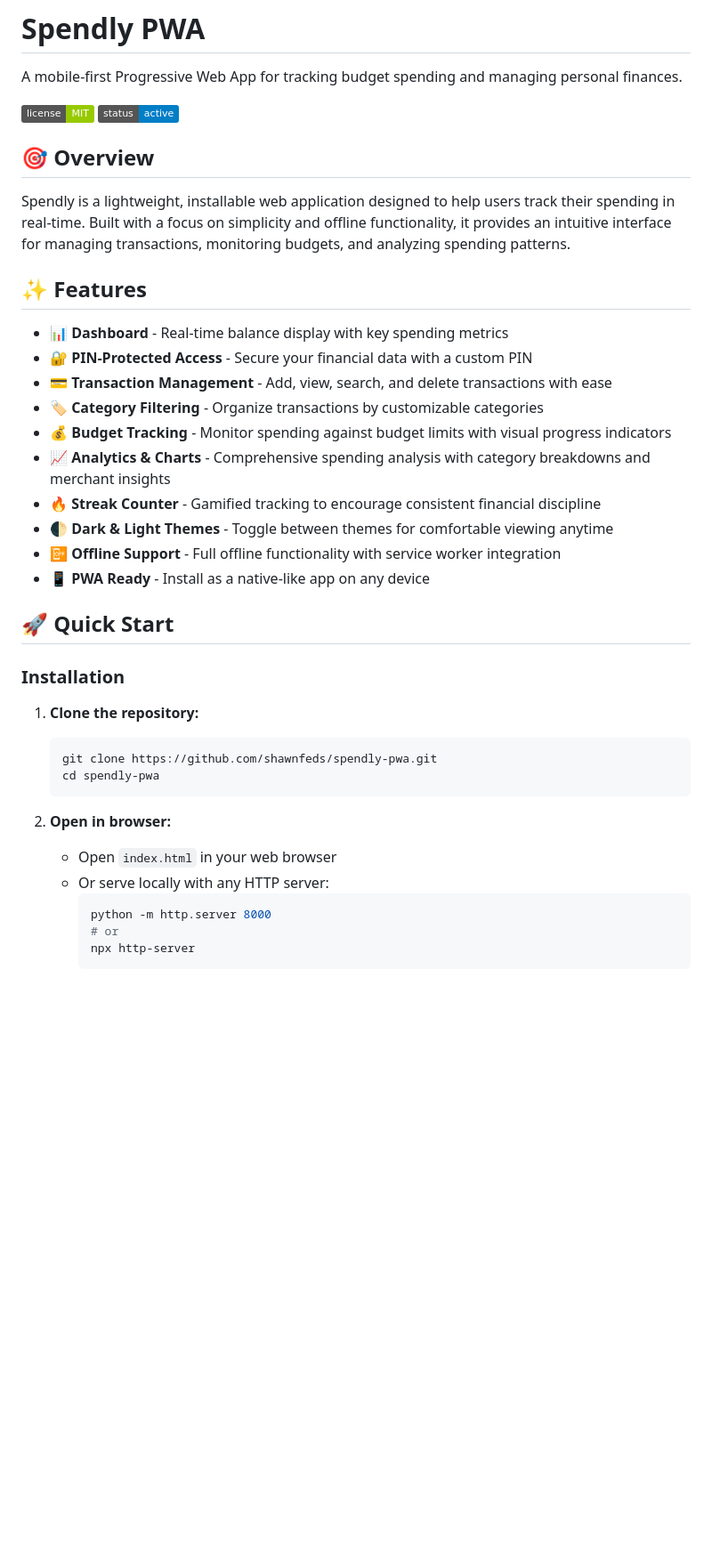
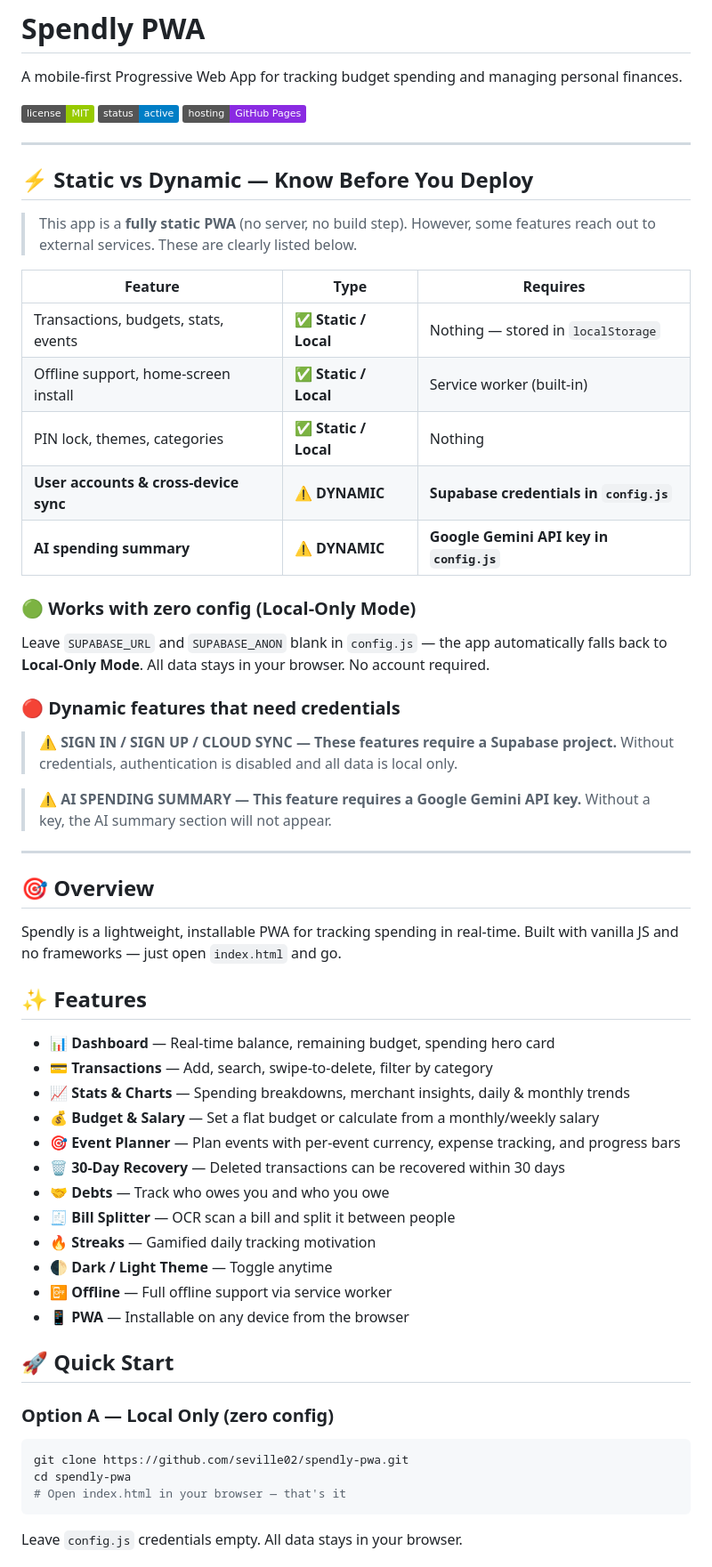
Before and after one commit to seville02/spendly-pwa, a Markdown page: README.md, the part around one of its changes. Shown at 89% size. Rendered like a GitHub page; badges without logos; blank space fills up the shorter version.

````diff
--- a/README.md
+++ b/README.md
@@ -4,40 +4,64 @@ A mobile-first Progressive Web App for tracking budget spending and managing per
 
 ![License](https://img.shields.io/badge/license-MIT-green)
 ![Status](https://img.shields.io/badge/status-active-blue)
+![Hosting](https://img.shields.io/badge/hosting-GitHub%20Pages-blueviolet)
+
+---
+
+## ⚡ Static vs Dynamic — Know Before You Deploy
+
+> This app is a **fully static PWA** (no server, no build step).
+> However, some features reach out to external services. These are clearly listed below.
+
+| Feature | Type | Requires |
+|---------|------|----------|
+| Transactions, budgets, stats, events | ✅ **Static / Local** | Nothing — stored in `localStorage` |
+| Offline support, home-screen install | ✅ **Static / Local** | Service worker (built-in) |
+| PIN lock, themes, categories | ✅ **Static / Local** | Nothing |
+| **User accounts & cross-device sync** | ⚠️ **DYNAMIC** | **Supabase credentials in `config.js`** |
+| **AI spending summary** | ⚠️ **DYNAMIC** | **Google Gemini API key in `config.js`** |
+
+### 🟢 Works with zero config (Local-Only Mode)
+Leave `SUPABASE_URL` and `SUPABASE_ANON` blank in `config.js` — the app automatically falls back to **Local-Only Mode**. All data stays in your browser. No account required.
+
+### 🔴 Dynamic features that need credentials
+
+> **⚠️ SIGN IN / SIGN UP / CLOUD SYNC — These features require a Supabase project.**
+> Without credentials, authentication is disabled and all data is local only.
+
+> **⚠️ AI SPENDING SUMMARY — This feature requires a Google Gemini API key.**
+> Without a key, the AI summary section will not appear.
+
+---
 
 ## 🎯 Overview
 
-Spendly is a lightweight, installable web application designed to help users track their spending in real-time. Built with a focus on simplicity and offline functionality, it provides an intuitive interface for managing transactions, monitoring budgets, and analyzing spending patterns.
+Spendly is a lightweight, installable PWA for tracking spending in real-time. Built with vanilla JS and no frameworks — just open `index.html` and go.
 
 ## ✨ Features
 
-- **📊 Dashboard** - Real-time balance display with key spending metrics
-- **🔐 PIN-Protected Access** - Secure your financial data with a custom PIN
-- **💳 Transaction Management** - Add, view, search, and delete transactions with ease
-- **🏷️ Category Filtering** - Organize transactions by customizable categories
-- **💰 Budget Tracking** - Monitor spending against budget limits with visual progress indicators
-- **📈 Analytics & Charts** - Comprehensive spending analysis with category breakdowns and merchant insights
-- **🔥 Streak Counter** - Gamified tracking to encourage consistent financial discipline
-- **🌓 Dark & Light Themes** - Toggle between themes for comfortable viewing anytime
-- **📴 Offline Support** - Full offline functionality with service worker integration
-- **📱 PWA Ready** - Install as a native-like app on any device
+- **📊 Dashboard** — Real-time balance, remaining budget, spending hero card
+- **💳 Transactions** — Add, search, swipe-to-delete, filter by category
+- **📈 Stats & Charts** — Spending breakdowns, merchant insights, daily & monthly trends
+- **💰 Budget & Salary** — Set a flat budget or calculate from a monthly/weekly salary
+- **🎯 Event Planner** — Plan events with per-event currency, expense tracking, and progress bars
+- **🗑️ 30-Day Recovery** — Deleted transactions can be recovered within 30 days
+- **🤝 Debts** — Track who owes you and who you owe
+- **🧾 Bill Splitter** — OCR scan a bill and split it between people
+- **🔥 Streaks** — Gamified daily tracking motivation
+- **🌓 Dark / Light Theme** — Toggle anytime
+- **📴 Offline** — Full offline support via service worker
+- **📱 PWA** — Installable on any device from the browser
 
 ## 🚀 Quick Start
 
-### Installation
+### Option A — Local Only (zero config)
 
-1. **Clone the repository:**
-   ```bash
-   git clone https://github.com/shawnfeds/spendly-pwa.git
-   cd spendly-pwa
-   ```
+```bash
+git clone https://github.com/seville02/spendly-pwa.git
+cd spendly-pwa
+# Open index.html in your browser — that's it
+```
 
-2. **Open in browser:**
-   - Open `index.html` in your web browser
-   - Or serve locally with any HTTP server:
-     ```bash
-     python -m http.server 8000
-     # or
-     npx http-server
-     ```
+Leave `config.js` credentials empty. All data stays in your browser.
 
````
Also changed, not shown: other parts of README.md (+52 -85 lines).
